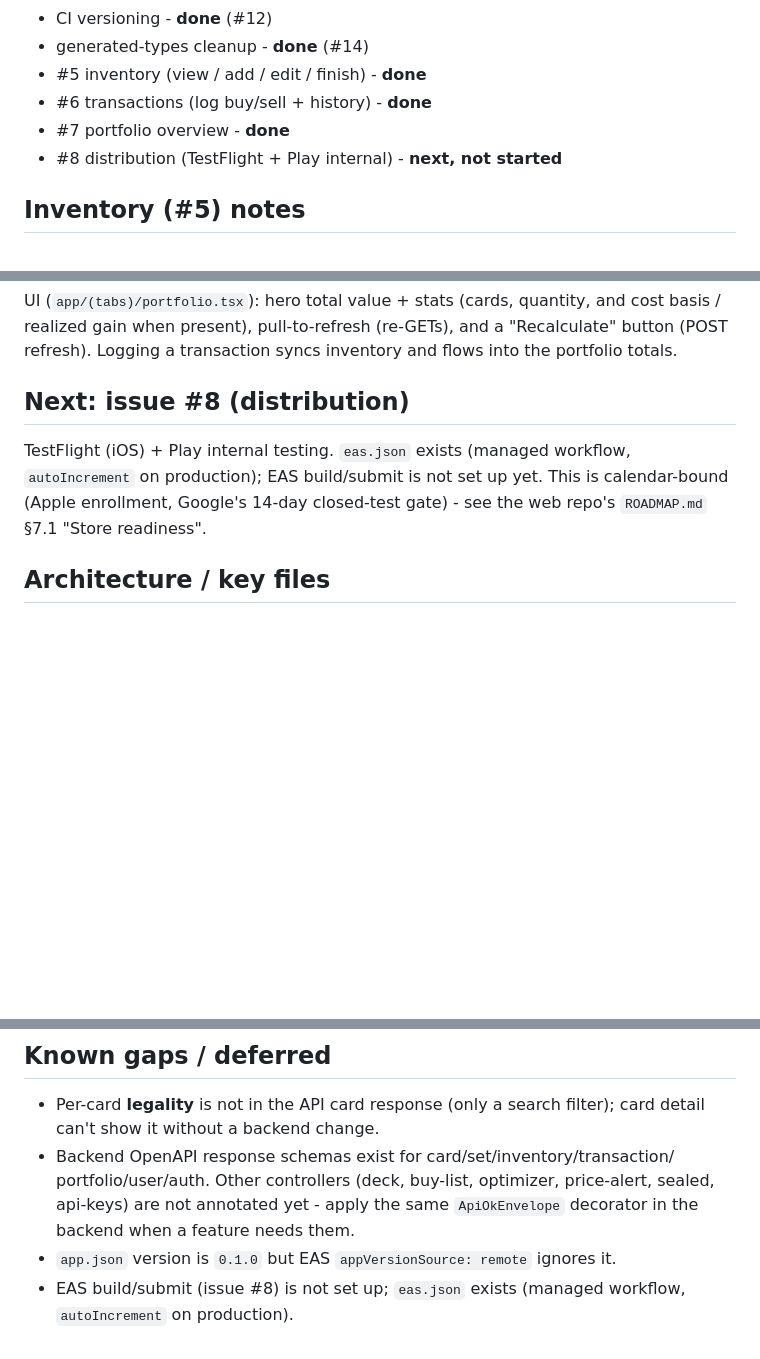
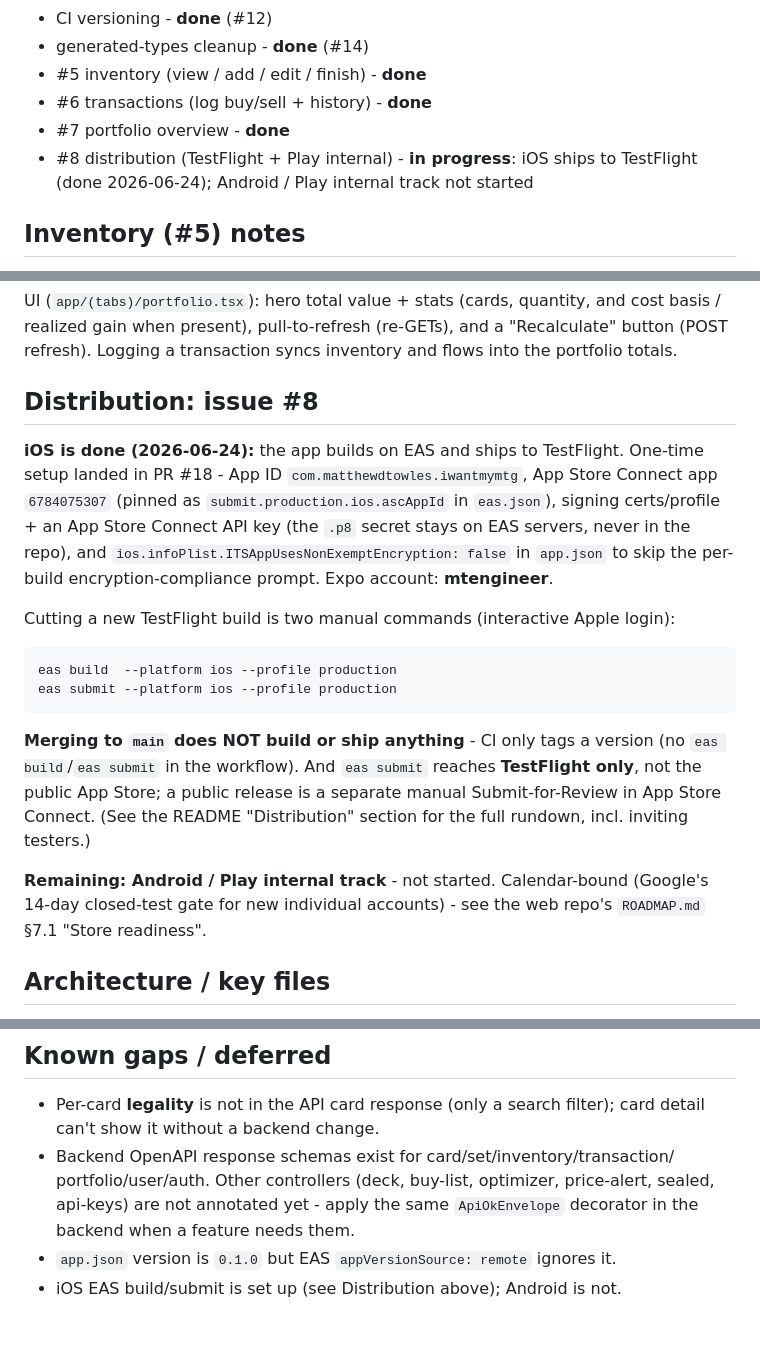
Before and after one commit to matthewdtowles/i-want-my-mtg-mobile, a Markdown page: HANDOFF.md, 3 parts joined by grey strips. Rendered like a GitHub page; blank space fills up the shorter version.

````diff
--- a/HANDOFF.md
+++ b/HANDOFF.md
@@ -25,7 +25,8 @@ Expo (SDK 56), TypeScript, expo-router, TanStack Query. It consumes the existing
 - #5 inventory (view / add / edit / finish) - **done**
 - #6 transactions (log buy/sell + history) - **done**
 - #7 portfolio overview - **done**
-- #8 distribution (TestFlight + Play internal) - **next, not started**
+- #8 distribution (TestFlight + Play internal) - **in progress**: iOS ships to
+  TestFlight (done 2026-06-24); Android / Play internal track not started
 
 ## Inventory (#5) notes
 
@@ -93,12 +94,32 @@ cost basis / realized gain when present), pull-to-refresh (re-GETs), and a
 "Recalculate" button (POST refresh). Logging a transaction syncs inventory and
 flows into the portfolio totals.
 
-## Next: issue #8 (distribution)
+## Distribution: issue #8
 
-TestFlight (iOS) + Play internal testing. `eas.json` exists (managed workflow,
-`autoIncrement` on production); EAS build/submit is not set up yet. This is
-calendar-bound (Apple enrollment, Google's 14-day closed-test gate) - see the
-web repo's `ROADMAP.md` §7.1 "Store readiness".
+**iOS is done (2026-06-24):** the app builds on EAS and ships to TestFlight.
+One-time setup landed in PR #18 - App ID `com.matthewdtowles.iwantmymtg`, App
+Store Connect app `6784075307` (pinned as `submit.production.ios.ascAppId` in
+`eas.json`), signing certs/profile + an App Store Connect API key (the `.p8`
+secret stays on EAS servers, never in the repo), and
+`ios.infoPlist.ITSAppUsesNonExemptEncryption: false` in `app.json` to skip the
+per-build encryption-compliance prompt. Expo account: **mtengineer**.
+
+Cutting a new TestFlight build is two manual commands (interactive Apple login):
+
+```bash
+eas build  --platform ios --profile production
+eas submit --platform ios --profile production
+```
+
+**Merging to `main` does NOT build or ship anything** - CI only tags a version
+(no `eas build`/`eas submit` in the workflow). And `eas submit` reaches
+**TestFlight only**, not the public App Store; a public release is a separate
+manual Submit-for-Review in App Store Connect. (See the README "Distribution"
+section for the full rundown, incl. inviting testers.)
+
+**Remaining: Android / Play internal track** - not started. Calendar-bound
+(Google's 14-day closed-test gate for new individual accounts) - see the web
+repo's `ROADMAP.md` §7.1 "Store readiness".
 
 ## Architecture / key files
 
@@ -139,5 +160,4 @@ web repo's `ROADMAP.md` §7.1 "Store readiness".
   sealed, api-keys) are not annotated yet - apply the same `ApiOkEnvelope`
   decorator in the backend when a feature needs them.
 - `app.json` version is `0.1.0` but EAS `appVersionSource: remote` ignores it.
-- EAS build/submit (issue #8) is not set up; `eas.json` exists (managed workflow,
-  `autoIncrement` on production).
+- iOS EAS build/submit is set up (see Distribution above); Android is not.
````
Also changed, not shown: other parts of HANDOFF.md (+1 -1 lines), README.md (+48 -5 lines).
